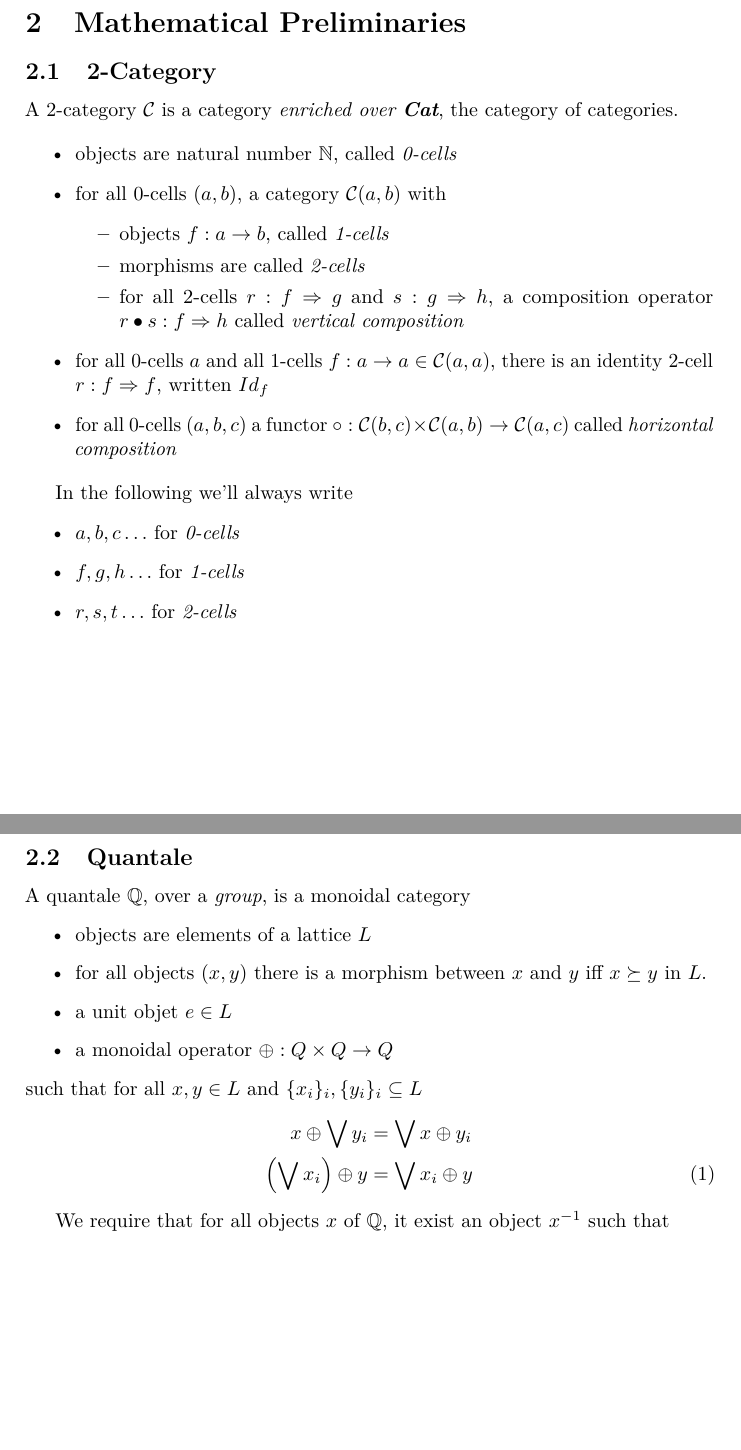
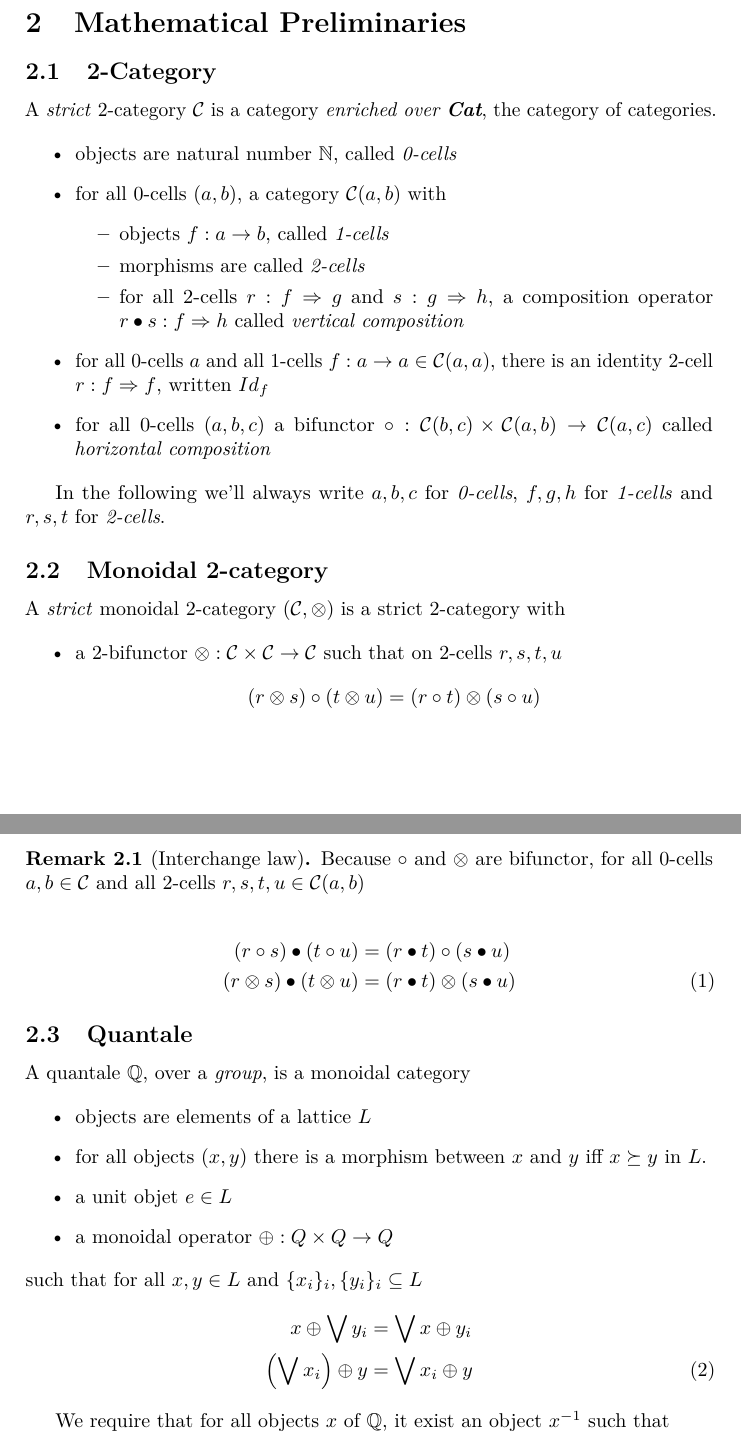
Before and after one commit to rossduncan/q-enriched-rewriting-paper, a LaTeX paper (article.tex): two parts of pages 1 and 2 of 2 before the commit and two parts of pages 1 and 2 of 3 after it, joined at a grey line, cut so that both start at the same text, the shorter picture padded with empty space. Compiled offline with pdfLaTeX.

Commit message:
Mathematical Preliminaries: Monoidal 2-category / Interchange law

```diff
--- a/article.tex
+++ b/article.tex
@@ -33,7 +33,8 @@
 %%        2-CATEGORY DEFINITION        %%
 %%%%%%%%%%%%%%%%%%%%%%%%%%%%%%%%%%%%%%%%%
 \subsection{2-Category}
-A 2-category \catC is a category \emph{enriched over \textbf{Cat}}, the category of categories.
+
+A \emph{strict} 2-category \catC is a category \emph{enriched over \textbf{Cat}}, the category of categories.
 
 \begin{itemize}
 \item objects are natural number $\mathbb{N}$, called \emph{0-cells}
@@ -44,15 +45,33 @@ A 2-category \catC is a category \emph{enriched over \textbf{Cat}}, the category
 \item for all 2-cells $r: f \Rightarrow g$ and $s: g \Rightarrow h$, a composition operator $r \bullet s: f \Rightarrow h$ called \emph{vertical composition}
 \end{itemize}
 \item for all 0-cells $a$ and all 1-cells $f: a \to a \in \catC(a, a)$, there is an identity 2-cell $r: f \Rightarrow f$, written $Id_f$
-\item for all 0-cells $(a, b, c)$ a functor $\circ: \catC(b, c) \times \catC(a, b) \to \catC(a, c)$ called \emph{horizontal composition}
+\item for all 0-cells $(a, b, c)$ a bifunctor $\circ: \catC(b, c) \times \catC(a, b) \to \catC(a, c)$ called \emph{horizontal composition}
 \end{itemize}
 
-In the following we'll always write
+In the following we'll always write $a, b, c$ for \emph{0-cells}, $f, g, h$ for \emph{1-cells} and $r, s, t$ for \emph{2-cells}.
+
+%%%%%%%%%%%%%%%%%%%%%%%%%%%%%%%%%%%%%%%%%%%%%%%%%%
+%%        MONOIDAL 2-CATEGORY DEFINITION        %%
+%%%%%%%%%%%%%%%%%%%%%%%%%%%%%%%%%%%%%%%%%%%%%%%%%%
+\subsection{Monoidal 2-category}
+
+A \emph{strict} monoidal 2-category $(\catC, \otimes)$ is a strict 2-category with
+
 \begin{itemize}
-\item $a, b, c\ldots$ for \emph{0-cells}
-\item $f, g, h\ldots$ for \emph{1-cells}
-\item $r, s, t\ldots$ for \emph{2-cells}
+\item a 2-bifunctor $\otimes: \catC \times \catC \to \catC$ such that on 2-cells $r, s, t, u$
+$$
+(r \otimes s) \circ (t \otimes u) = (r \circ t) \otimes (s \circ u)
+$$
 \end{itemize}
+
+\begin{remark}[Interchange law]
+Because $\circ$ and $\otimes$ are bifunctor, for all 0-cells $a, b \in \catC$ and all 2-cells $r, s, t, u \in \catC(a, b)$
+
+\begin{align}
+(r \circ s) \bullet (t \circ u) &= (r \bullet t) \circ (s \bullet u) \cr
+(r \otimes s) \bullet (t \otimes u) &= (r \bullet t) \otimes (s \bullet u)
+\end{align}
+\end{remark}
 
 %%%%%%%%%%%%%%%%%%%%%%%%%%%%%%%%%%%%%%%
 %%        QUANTALE DEFINITION        %%
```
